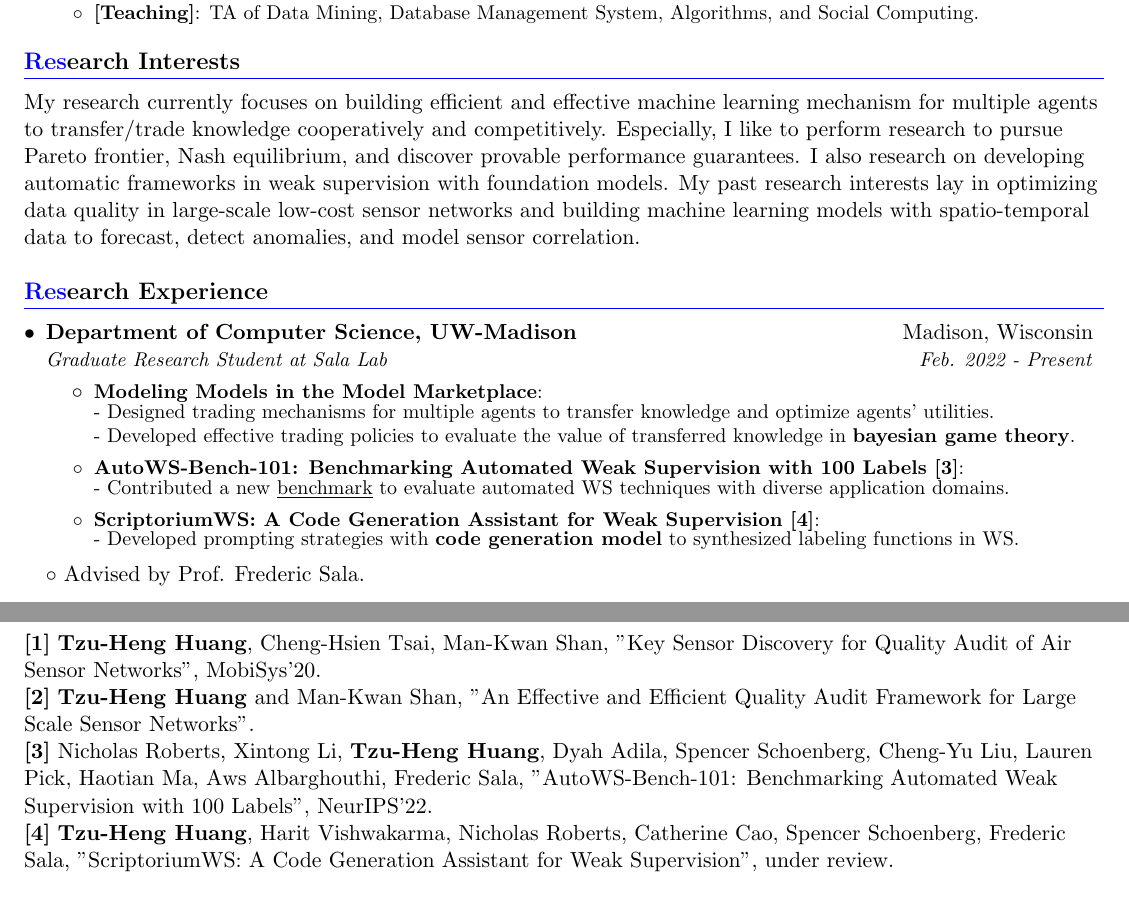
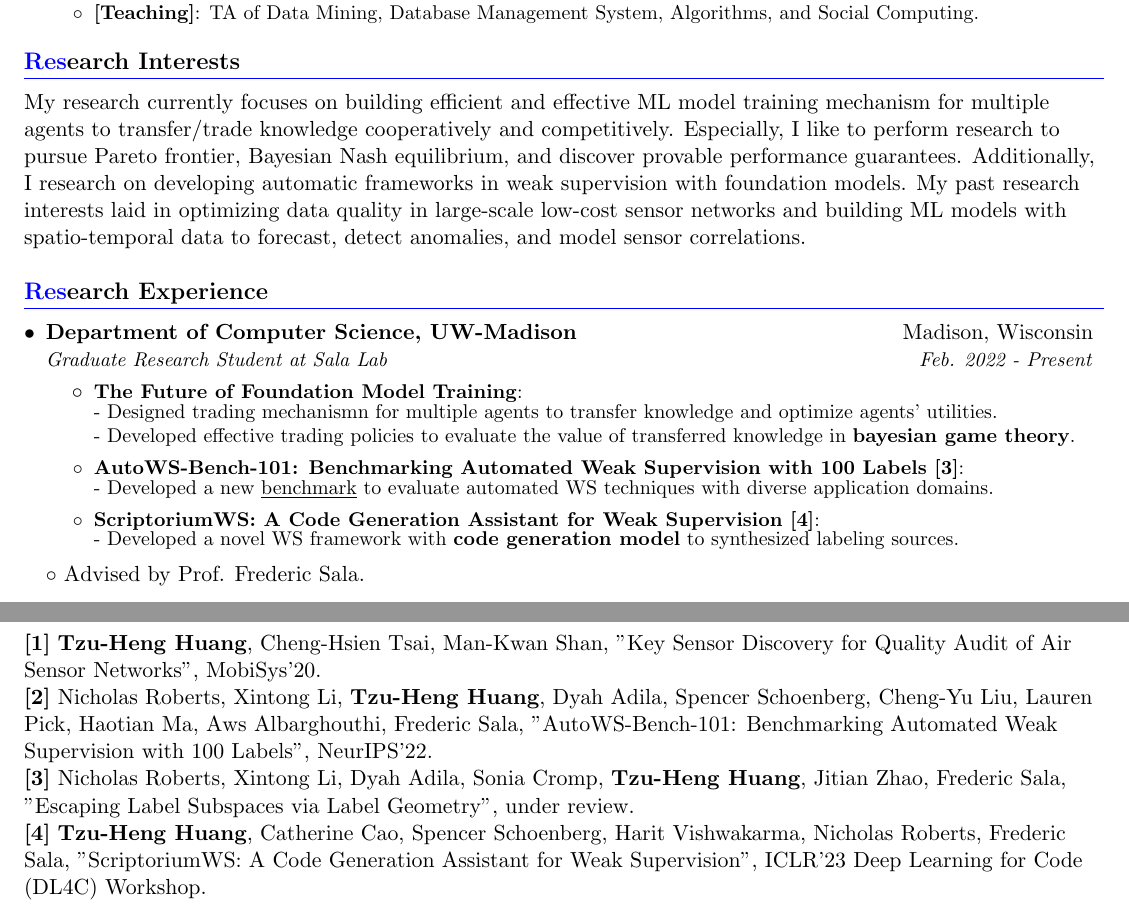
Before and after one commit to zihengh1/zihengh1.github.io, a LaTeX document (assets/pdf/zihengh1.tex): two parts of pages 1 and 2 of 3, joined at a grey line, cut so that both start at the same text. Compiled offline with pdfLaTeX.

Commit message:
resume update

```diff
--- a/assets/pdf/zihengh1.tex
+++ b/assets/pdf/zihengh1.tex
@@ -92,7 +92,7 @@
   \resumeSubHeadingListEnd
 
 \section{\textbf{\textcolor{blue}{Res}earch Interests}}
-My research currently focuses on building efficient and effective machine learning mechanism for multiple agents to transfer/trade knowledge cooperatively and competitively. Especially, I like to perform research to pursue Pareto frontier, Nash equilibrium, and discover provable performance guarantees. I also research on developing automatic frameworks in weak supervision with foundation models. My past research interests lay in optimizing data quality in large-scale low-cost sensor networks and building machine learning models with spatio-temporal data to forecast, detect anomalies, and model sensor correlation.
+My research currently focuses on building efficient and effective ML model training mechanism for multiple agents to transfer/trade knowledge cooperatively and competitively. Especially, I like to perform research to pursue Pareto frontier, Bayesian Nash equilibrium, and discover provable performance guarantees. Additionally, I research on developing automatic frameworks in weak supervision with foundation models. My past research interests laid in optimizing data quality in large-scale low-cost sensor networks and building ML models with spatio-temporal data to forecast, detect anomalies, and model sensor correlations.
 
 \section{\textbf{\textcolor{blue}{Res}earch Experience}}
   \resumeSubHeadingListStart
@@ -100,13 +100,13 @@ My research currently focuses on building efficient and effective machine learni
       {Department of Computer Science, UW-Madison}{Madison, Wisconsin}
       {Graduate Research Student at Sala Lab}{Feb. 2022 - Present}
       \resumeItemListStart
-        \resumeItem{Modeling Models in the Model Marketplace} \\
-          {- Designed trading mechanisms for multiple agents to transfer knowledge and optimize agents' utilities.} \\
+        \resumeItem{The Future of Foundation Model Training} \\
+          {- Designed trading mechanismn for multiple agents to transfer knowledge and optimize agents' utilities.} \\
           {- Developed effective trading policies to evaluate the value of transferred knowledge in \textbf{bayesian game theory}.} \\
         \resumeItem{AutoWS-Bench-101: Benchmarking Automated Weak Supervision with 100 Labels [3]} \\
-          {- Contributed a new \href{https://arxiv.org/pdf/2208.14362.pdf}{\underline{benchmark}} to evaluate automated WS techniques with diverse application domains.} \\
+          {- Developed a new \href{https://arxiv.org/pdf/2208.14362.pdf}{\underline{benchmark}} to evaluate automated WS techniques with diverse application domains.} \\
         \resumeItem{ScriptoriumWS: A Code Generation Assistant for Weak Supervision [4]} \\
-          {- Developed prompting strategies with \textbf{code generation model} to synthesized labeling functions in WS.} \\
+          {- Developed a novel WS framework with \textbf{code generation model} to synthesized labeling sources.} \\
       \resumeItemListEnd
       {$\circ$ Advised by Prof. Frederic Sala.}
 
@@ -187,10 +187,10 @@ My research currently focuses on building efficient and effective machine learni
 
 \section{\textbf{\textcolor{blue}{Pub}lications}}
 {\textbf{[1]} \textbf{Tzu-Heng Huang}, Cheng-Hsien Tsai, Man-Kwan Shan, "Key Sensor Discovery for Quality Audit of Air Sensor Networks", MobiSys'20.} \\
-{\textbf{[2]} \textbf{Tzu-Heng Huang} and Man-Kwan Shan, "An Effective and Efficient Quality Audit Framework for Large Scale Sensor Networks".} \\
-{\textbf{[3]} Nicholas Roberts, Xintong Li, \textbf{Tzu-Heng Huang}, Dyah Adila, Spencer Schoenberg, Cheng-Yu Liu, Lauren Pick, Haotian Ma, Aws Albarghouthi, Frederic Sala, "AutoWS-Bench-101: Benchmarking Automated Weak Supervision with 100 Labels", NeurIPS'22.} \\
-% {\textbf{[4]} Nicholas Roberts, Xintong Li, Dyah Adila, Sonia Cromp, \textbf{Tzu-Heng Huang}, Jitian Zhao, Frederic Sala, "Escaping Label Subspaces via Label Geometry", under review.}
-{\textbf{[4]} \textbf{Tzu-Heng Huang}, Harit Vishwakarma, Nicholas Roberts, Catherine Cao, Spencer Schoenberg, Frederic Sala, "ScriptoriumWS: A Code Generation Assistant for Weak Supervision", under review.}
+% {\textbf{[2]} \textbf{Tzu-Heng Huang} and Man-Kwan Shan, "An Effective and Efficient Quality Audit Framework for Large Scale Sensor Networks".} \\
+{\textbf{[2]} Nicholas Roberts, Xintong Li, \textbf{Tzu-Heng Huang}, Dyah Adila, Spencer Schoenberg, Cheng-Yu Liu, Lauren Pick, Haotian Ma, Aws Albarghouthi, Frederic Sala, "AutoWS-Bench-101: Benchmarking Automated Weak Supervision with 100 Labels", NeurIPS'22.} \\
+{\textbf{[3]} Nicholas Roberts, Xintong Li, Dyah Adila, Sonia Cromp, \textbf{Tzu-Heng Huang}, Jitian Zhao, Frederic Sala, "Escaping Label Subspaces via Label Geometry", under review.} \\
+{\textbf{[4]} \textbf{Tzu-Heng Huang}, Catherine Cao, Spencer Schoenberg, Harit Vishwakarma, Nicholas Roberts, Frederic Sala, "ScriptoriumWS: A Code Generation Assistant for Weak Supervision", ICLR'23 Deep Learning for Code (DL4C) Workshop.}
 
 \section{\textbf{\textcolor{blue}{Inv}ited Talks}}
   \resumeSubHeadingListStart
```
Also changed, not shown: assets/pdf/zihengh1.pdf.
